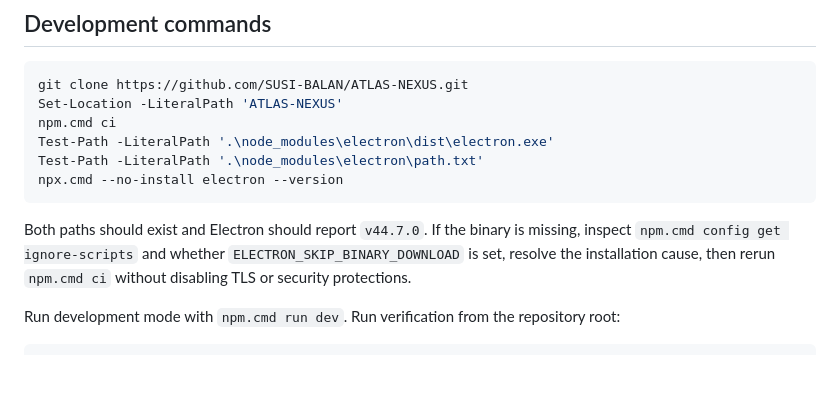
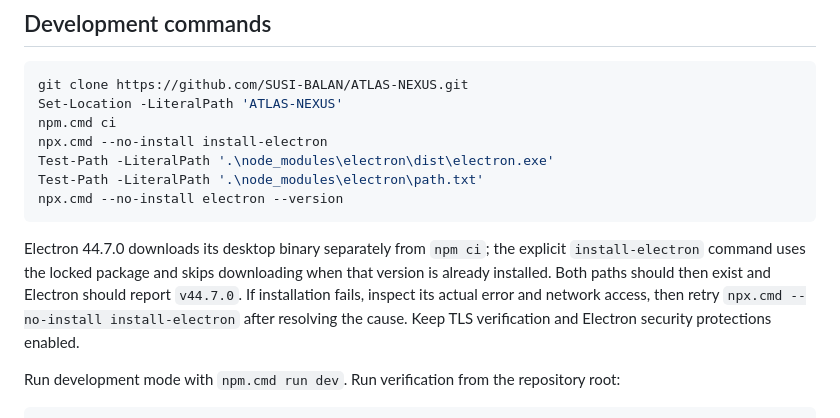
Before and after one commit to SUSI-BALAN/ATLAS-NEXUS, a Markdown page: README.md, the part around the change. GitHub-like rendering; blank space fills up the shorter version.

Commit message:
docs: clarify Electron binary installation

````diff
--- a/README.md
+++ b/README.md
@@ -21,12 +21,13 @@ SQLite is provided by the pure-WASM `sql.js` driver. This avoids Electron native
 git clone https://github.com/SUSI-BALAN/ATLAS-NEXUS.git
 Set-Location -LiteralPath 'ATLAS-NEXUS'
 npm.cmd ci
+npx.cmd --no-install install-electron
 Test-Path -LiteralPath '.\node_modules\electron\dist\electron.exe'
 Test-Path -LiteralPath '.\node_modules\electron\path.txt'
 npx.cmd --no-install electron --version
 ```
 
-Both paths should exist and Electron should report `v44.7.0`. If the binary is missing, inspect `npm.cmd config get ignore-scripts` and whether `ELECTRON_SKIP_BINARY_DOWNLOAD` is set, resolve the installation cause, then rerun `npm.cmd ci` without disabling TLS or security protections.
+Electron 44.7.0 downloads its desktop binary separately from `npm ci`; the explicit `install-electron` command uses the locked package and skips downloading when that version is already installed. Both paths should then exist and Electron should report `v44.7.0`. If installation fails, inspect its actual error and network access, then retry `npx.cmd --no-install install-electron` after resolving the cause. Keep TLS verification and Electron security protections enabled.
 
 Run development mode with `npm.cmd run dev`. Run verification from the repository root:
 
````
